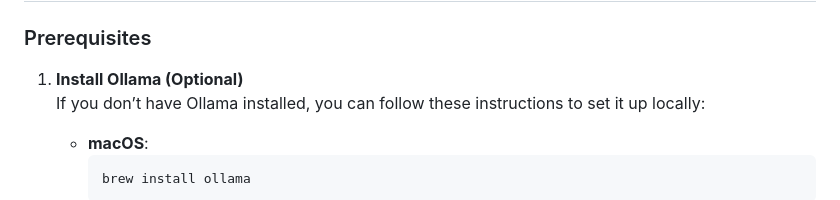
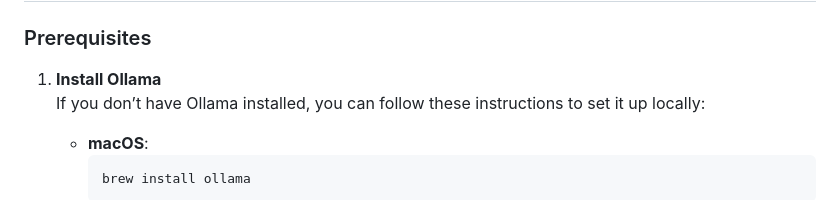
Before and after one commit to homak120/BankChatbot, a Markdown page: README.md, the part around the change. Drawn GitHub-style.

```diff
--- a/README.md
+++ b/README.md
@@ -14,7 +14,7 @@ BankChatBot is a learning project designed to demonstrate the potential use of L
 
 ### Prerequisites
 
-1. **Install Ollama (Optional)**
+1. **Install Ollama**
    If you don’t have Ollama installed, you can follow these instructions to set it up locally:
 
    - **macOS**:
```
